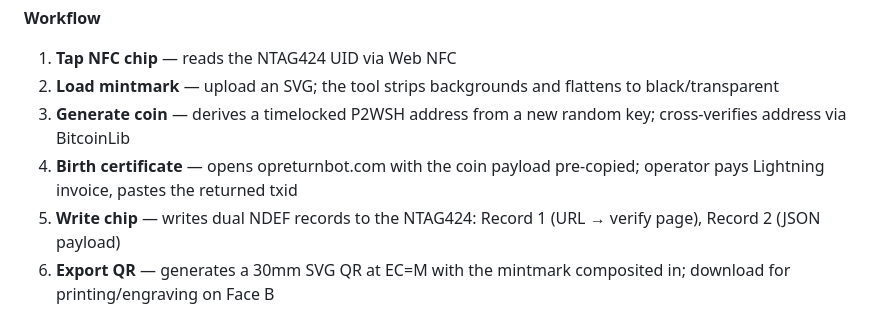
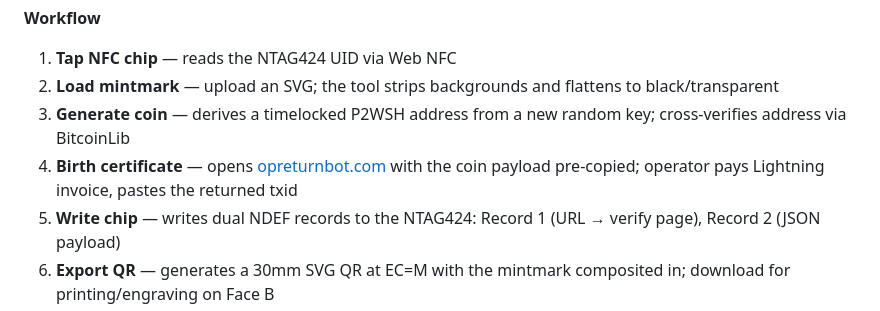
Before and after one commit to blankworker1/coin-tainer, a Markdown page: README.md, the part around the change. Drawn GitHub-style.

```diff
--- a/README.md
+++ b/README.md
@@ -17,7 +17,7 @@ Mints a new Type T coin. Takes an NTAG424 NFC chip through a six-step workflow a
 1. **Tap NFC chip** — reads the NTAG424 UID via Web NFC
 2. **Load mintmark** — upload an SVG; the tool strips backgrounds and flattens to black/transparent
 3. **Generate coin** — derives a timelocked P2WSH address from a new random key; cross-verifies address via BitcoinLib
-4. **Birth certificate** — opens opreturnbot.com with the coin payload pre-copied; operator pays Lightning invoice, pastes the returned txid
+4. **Birth certificate** — opens [opreturnbot.com](https://opreturnbot.com/) with the coin payload pre-copied; operator pays Lightning invoice, pastes the returned txid
 5. **Write chip** — writes dual NDEF records to the NTAG424: Record 1 (URL → verify page), Record 2 (JSON payload)
 6. **Export QR** — generates a 30mm SVG QR at EC=M with the mintmark composited in; download for printing/engraving on Face B
 
```
